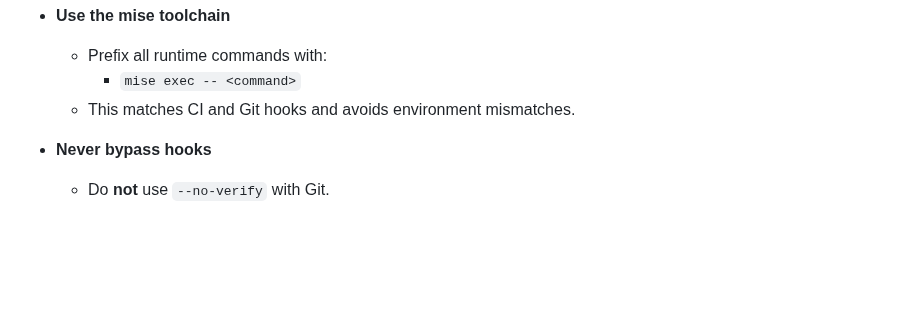
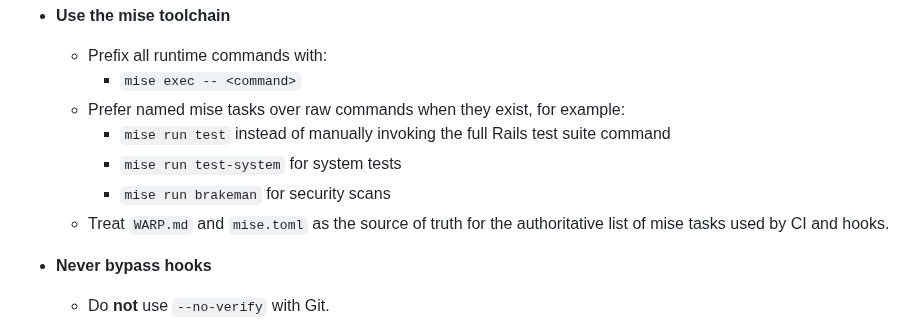
Before and after one commit to jcowhigjr/yelp_search_demo, a Markdown page: AGENTS.md, the part around the change. Rendered like a GitHub page; blank space fills up the shorter version.

Commit message:
Clarify agents should prefer mise tasks

```diff
--- a/AGENTS.md
+++ b/AGENTS.md
@@ -25,7 +25,11 @@ For deep policy and methodology, see `docs/AGENTS.md`.
 - **Use the mise toolchain**
   - Prefix all runtime commands with:
     - `mise exec -- <command>`
-  - This matches CI and Git hooks and avoids environment mismatches.
+  - Prefer named mise tasks over raw commands when they exist, for example:
+    - `mise run test` instead of manually invoking the full Rails test suite command
+    - `mise run test-system` for system tests
+    - `mise run brakeman` for security scans
+  - Treat `WARP.md` and `mise.toml` as the source of truth for the authoritative list of mise tasks used by CI and hooks.
 
 - **Never bypass hooks**
   - Do **not** use `--no-verify` with Git.
```
